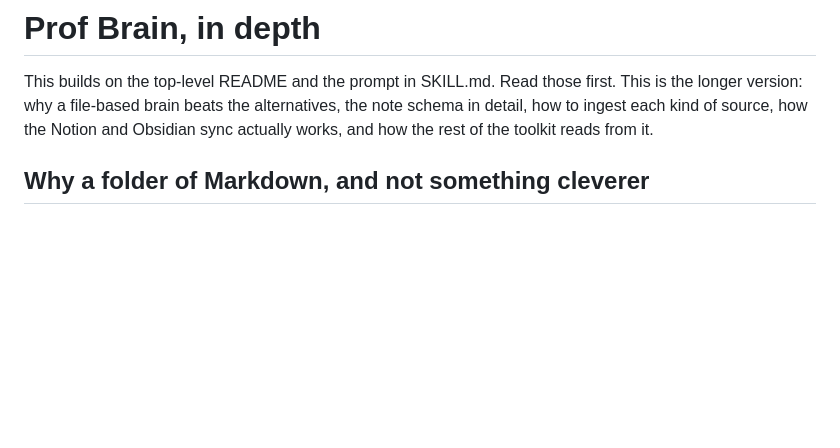
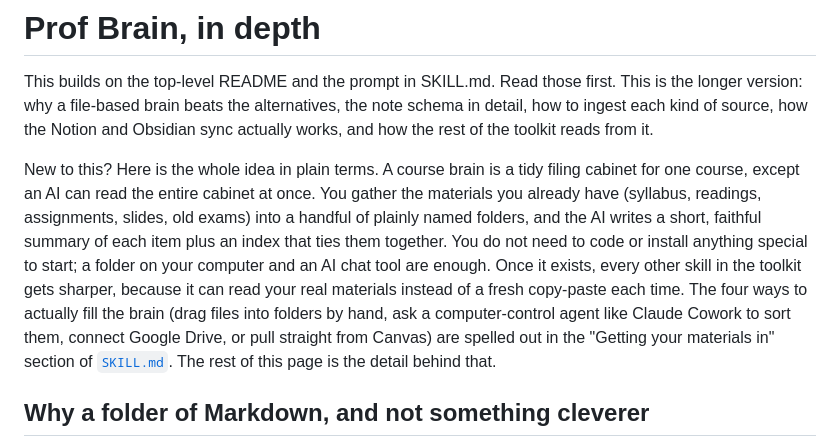
Before and after one commit to TaylorONeal/ai-education, a Markdown page: skills/prof-brain/README.md, the part around the change. Rendered like a GitHub page; blank space fills up the shorter version.

```diff
--- a/skills/prof-brain/README.md
+++ b/skills/prof-brain/README.md
@@ -1,6 +1,8 @@
 # Prof Brain, in depth
 
 This builds on the top-level README and the prompt in SKILL.md. Read those first. This is the longer version: why a file-based brain beats the alternatives, the note schema in detail, how to ingest each kind of source, how the Notion and Obsidian sync actually works, and how the rest of the toolkit reads from it.
+
+New to this? Here is the whole idea in plain terms. A course brain is a tidy filing cabinet for one course, except an AI can read the entire cabinet at once. You gather the materials you already have (syllabus, readings, assignments, slides, old exams) into a handful of plainly named folders, and the AI writes a short, faithful summary of each item plus an index that ties them together. You do not need to code or install anything special to start; a folder on your computer and an AI chat tool are enough. Once it exists, every other skill in the toolkit gets sharper, because it can read your real materials instead of a fresh copy-paste each time. The four ways to actually fill the brain (drag files into folders by hand, ask a computer-control agent like Claude Cowork to sort them, connect Google Drive, or pull straight from Canvas) are spelled out in the "Getting your materials in" section of [`SKILL.md`](SKILL.md). The rest of this page is the detail behind that.
 
 ## Why a folder of Markdown, and not something cleverer
 
```
Also changed, not shown: skills/prof-brain/SKILL.md (+17 -1 lines).
